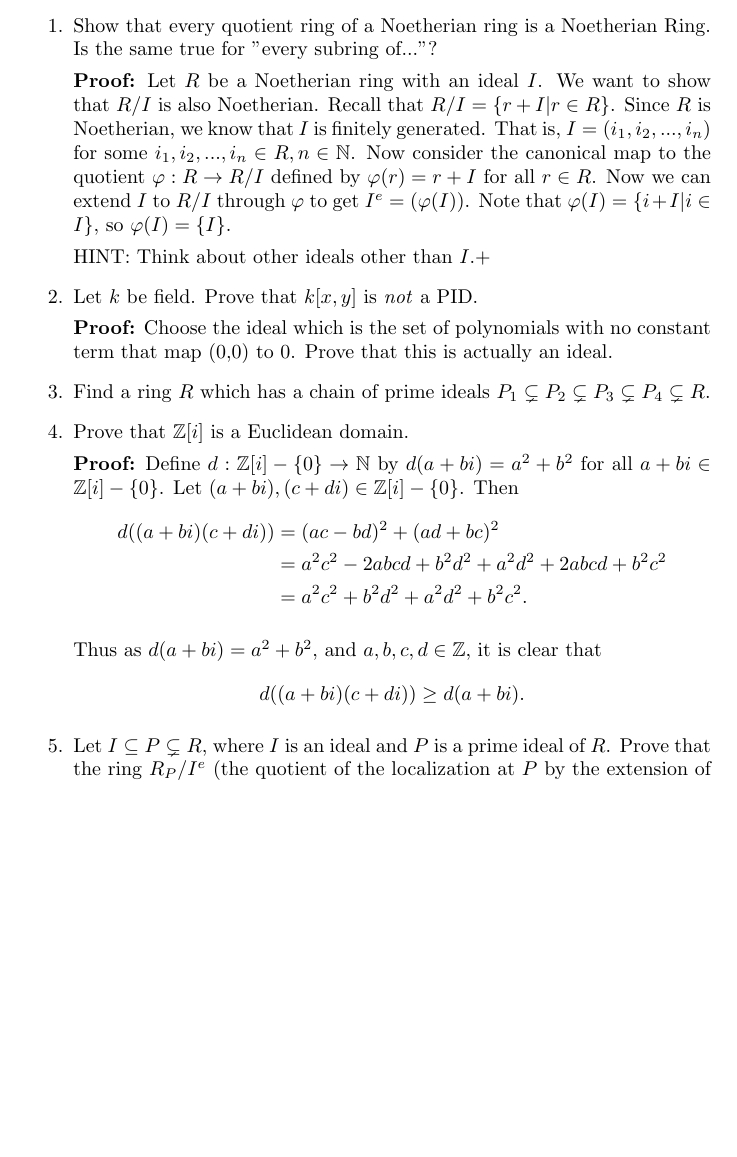
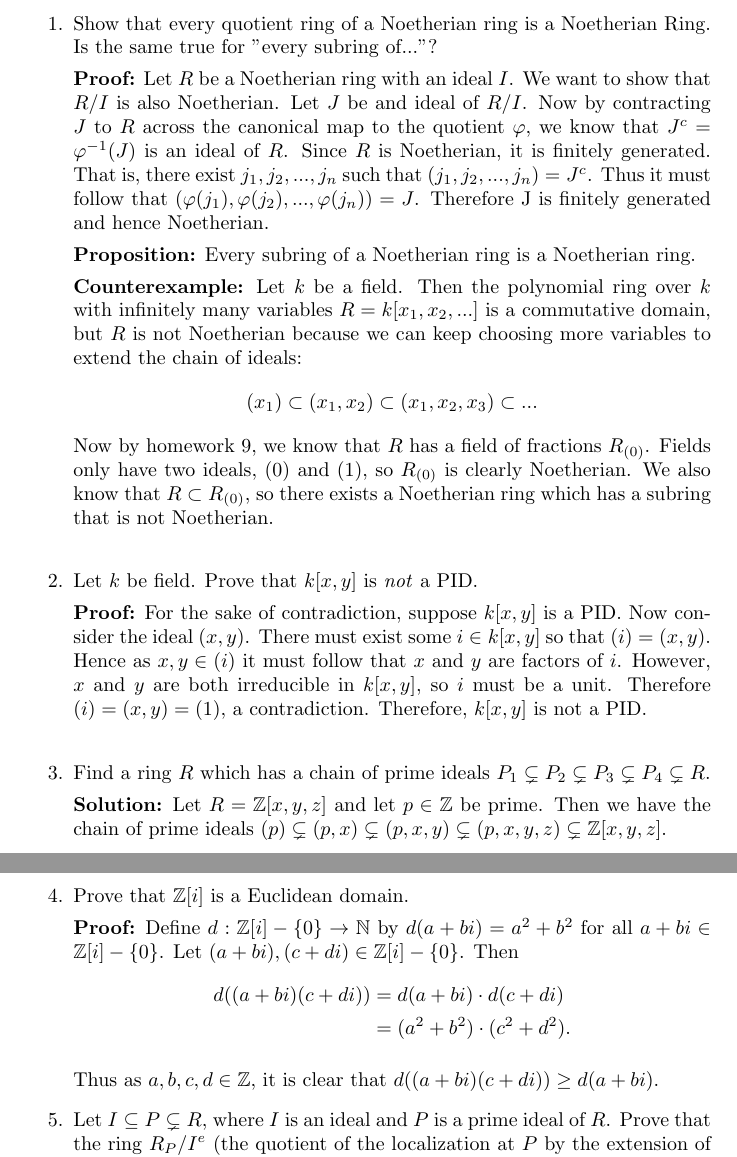
Before and after one commit to JeremyFlorence/math672, a LaTeX problem sheet (finalexam.tex): part of the page before the commit and two parts of pages 1 and 2 of 2 after it, the two joined at a grey line, cut so that both start at the same text, the shorter picture padded with empty space. Compiled offline with pdfLaTeX.

Commit message:
Finished some more problems on final exam

```diff
--- a/finalexam.tex
+++ b/finalexam.tex
@@ -31,28 +31,35 @@ Due: 5/19/17
 \begin{enumerate}
 	\item Show that every quotient ring of a Noetherian ring is a Noetherian Ring. Is the same true for "every subring of..."?
 
-	\Proof Let $R$ be a Noetherian ring with an ideal $I$. We  want to show that $R/I$ is also Noetherian. Recall that $R/I=\{r+I|r \in R \}$. Since $R$ is Noetherian, we know that $I$ is finitely generated. That is, $I=(i_1,i_2,...,i_n)$ for some $i_1,i_2,...,i_n \in R, n \in \mathbb{N}$. Now consider the canonical map to the quotient $\varphi:R \to R/I$ defined by $\varphi(r)=r+I$ for all $r \in R$. Now we can extend $I$ to $R/I$ through $\varphi$ to get $I^e=(\varphi(I))$. Note that $\varphi(I)=\{i+I|i \in I\}$, so $\varphi(I)=\{I\}$.
+	\Proof Let $R$ be a Noetherian ring with an ideal $I$. We  want to show that $R/I$ is also Noetherian. Let $J$ be and ideal of $R/I$. Now by contracting $J$ to $R$ across the canonical map to the quotient $\varphi$, we know that $J^c=\varphi^{-1}(J)$ is an ideal of $R$. Since $R$ is Noetherian, it is finitely generated. That is, there exist $j_1, j_2, ... , j_n$ such that $(j_1, j_2, ..., j_n)=J^c$. Thus it must follow that $(\varphi(j_1),\varphi(j_2),...,\varphi(j_n))=J$. Therefore J is finitely generated and hence Noetherian.
 
-	HINT: Think about other ideals other than $I$.+
+	\textbf{Proposition:} Every subring of a Noetherian ring is a Noetherian ring.
+
+	\textbf{Counterexample:} Let $k$ be a field. Then the polynomial ring over $k$ with infinitely many variables $R=k[x_1,x_2,...]$ is a commutative domain, but $R$ is not Noetherian because we can keep choosing more variables to extend the chain of ideals: $$(x_1) \subset (x_1, x_2) \subset (x_1, x_2, x_3) \subset ...$$ Now by homework 9, we know that $R$ has a field of fractions $R_{(0)}$. Fields only have two ideals, $(0)$ and $(1)$, so $R_{(0)}$ is clearly Noetherian. We also know that $R \subset R_{(0)}$, so there exists a Noetherian ring which has a subring that is not Noetherian.\\
 
 	\item Let $k$ be field. Prove that $k[x,y]$ is \emph{not} a PID.
 
-	\Proof Choose the ideal which is the set of polynomials with no constant term that map (0,0) to 0. Prove that this is actually an ideal.
+	\Proof For the sake of contradiction, suppose $k[x,y]$ is a PID. Now consider the ideal $(x,y)$. There must exist some $i \in k[x,y]$ so that $(i)=(x,y)$. Hence as $x,y \in (i)$ it must follow that $x$ and $y$ are factors of $i$. However, $x$ and $y$ are both irreducible in $k[x,y]$, so $i$ must be a unit. Therefore $(i)=(x,y)=(1)$, a contradiction. Therefore, $k[x,y]$ is not a PID.\\
 
 	\item Find a ring $R$ which has a chain of prime ideals $P_1 \subsetneq P_2 \subsetneq P_3 \subsetneq P_4 \subsetneq R$.
+
+	\TheSolution Let $R=\mathbb{Z}[x,y,z]$ and let $p \in \mathbb{Z}$ be prime. Then we have the chain of prime ideals $(p) \subsetneq (p,x) \subsetneq (p,x,y) \subsetneq (p,x,y,z) \subsetneq \mathbb{Z}[x,y,z]$.\\
+\\
+\\
+\\
+\\
 
 	\item Prove that $\mathbb{Z}[i]$ is a Euclidean domain.
 
 	\Proof Define $d: \mathbb{Z}[i]-\{0\} \to \mathbb{N}$ by $d(a+bi)=a^2+b^2$ for all $a+bi \in \mathbb{Z}[i]-\{0\}$. Let $(a+bi),(c+di) \in \mathbb{Z}[i]-\{0\}$. Then
 	\[
 		\begin{split}
-			d((a+bi)(c+di))&=(ac-bd)^2+(ad+bc)^2 \\
-							&= a^2c^2-2abcd+b^2d^2+a^2d^2+2abcd+b^2c^2\\
-							&= a^2c^2+b^2d^2+a^2d^2+b^2c^2.
+			d((a+bi)(c+di))&=d(a+bi) \cdot d(c+di) \\
+							&= (a^2+b^2) \cdot (c^2+d^2).\\
 		\end{split}
 	\]
 
-	Thus as $d(a+bi)=a^2+b^2$, and $a,b,c,d \in \mathbb{Z}$, it is clear that $$d((a+bi)(c+di)) \geq d(a+bi).$$
+	Thus as $a,b,c,d \in \mathbb{Z}$, it is clear that $d((a+bi)(c+di)) \geq d(a+bi).$
 
 
 
```
